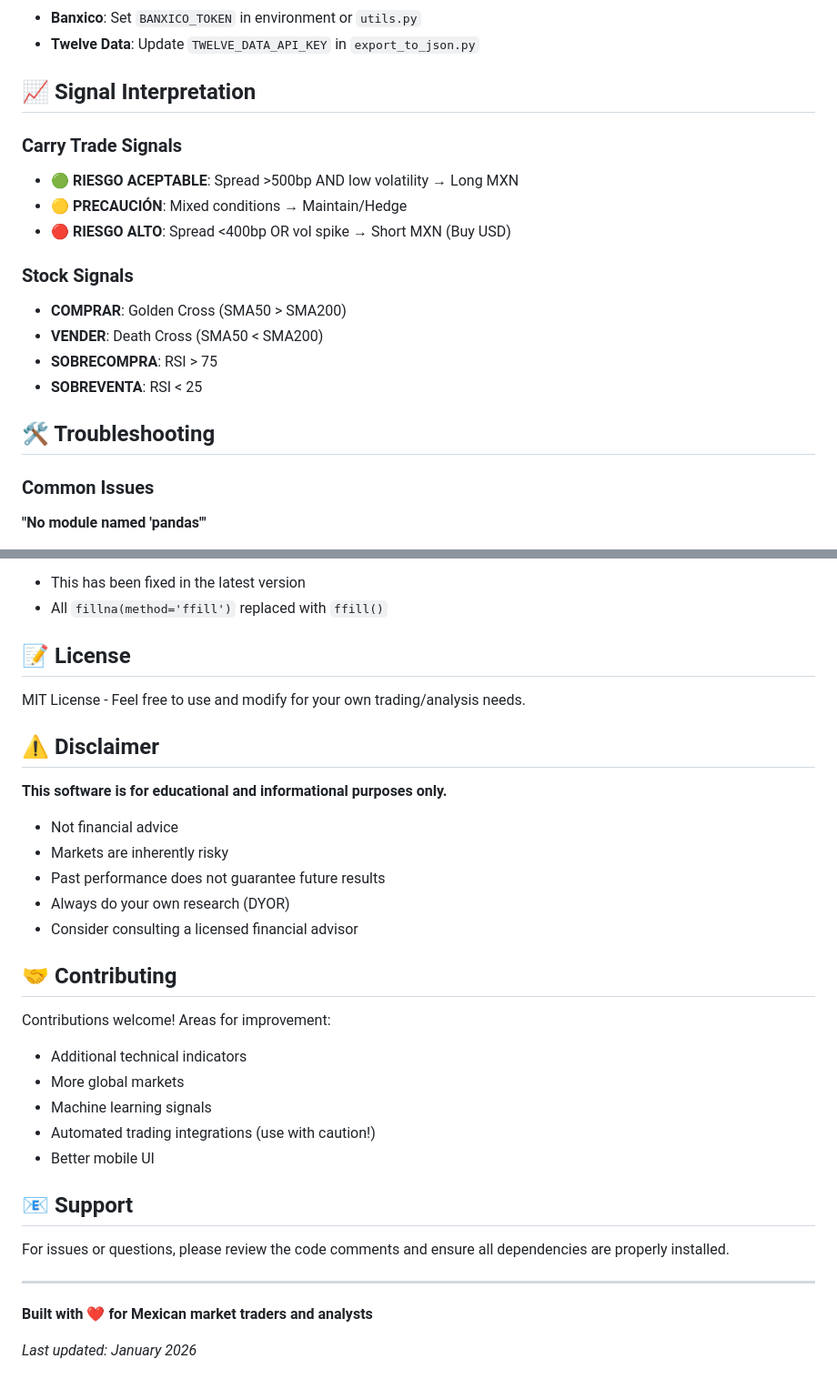
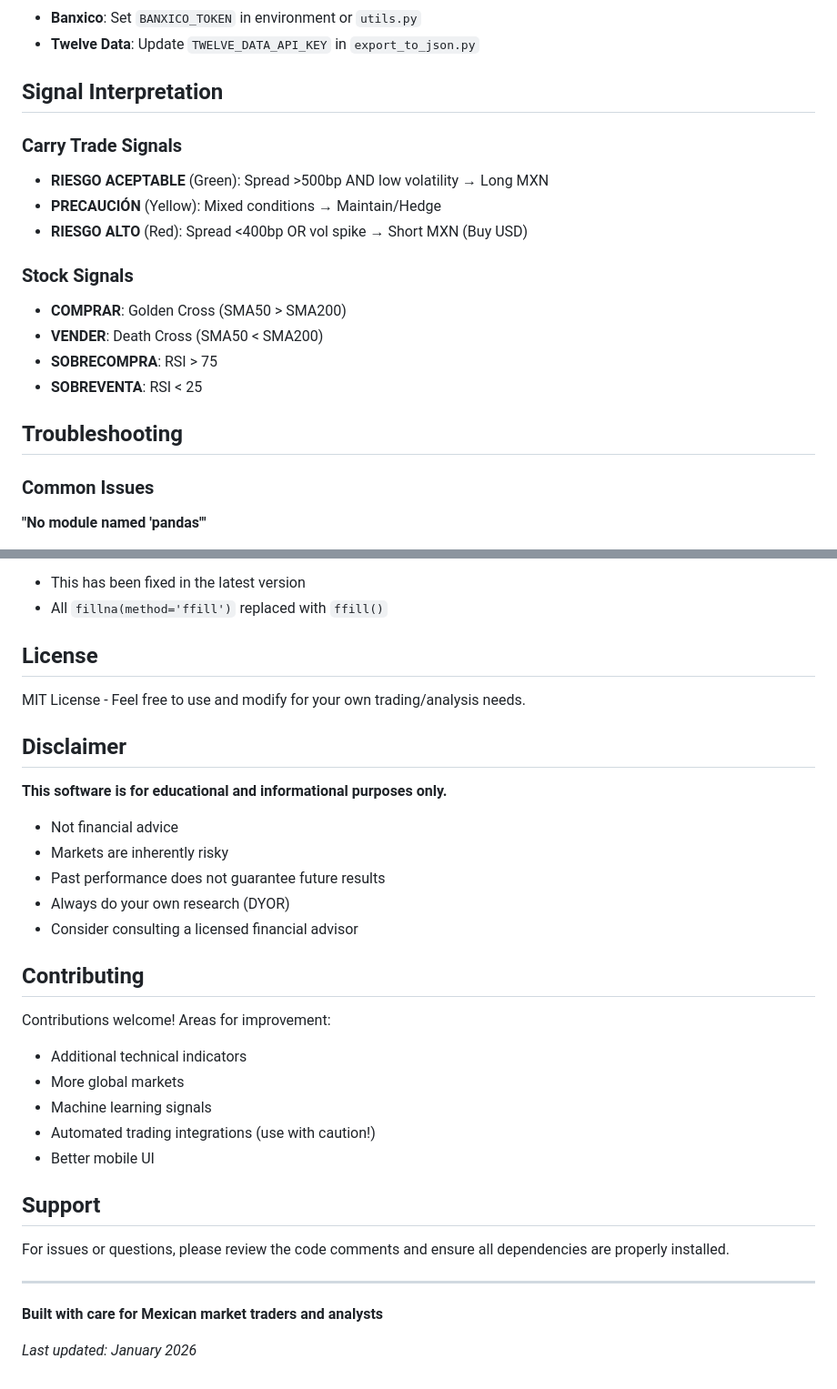
Before and after one commit to Alejandro0521/Alpha-Dashboard, a Markdown page: README.md, 2 parts joined by grey strips. Shown at 91% size. GitHub-like rendering.

Commit message:
Update README: remove emojis for professional appearance

```diff
--- a/README.md
+++ b/README.md
@@ -179,13 +181,13 @@ COMPANY_NAMES = {
 - **Banxico**: Set `BANXICO_TOKEN` in environment or `utils.py`
 - **Twelve Data**: Update `TWELVE_DATA_API_KEY` in `export_to_json.py`
 
-## 📈 Signal Interpretation
+## Signal Interpretation
 
 ### Carry Trade Signals
 
-- **🟢 RIESGO ACEPTABLE**: Spread >500bp AND low volatility → Long MXN
-- **🟡 PRECAUCIÓN**: Mixed conditions → Maintain/Hedge
-- **🔴 RIESGO ALTO**: Spread <400bp OR vol spike → Short MXN (Buy USD)
+- **RIESGO ACEPTABLE** (Green): Spread >500bp AND low volatility → Long MXN
+- **PRECAUCIÓN** (Yellow): Mixed conditions → Maintain/Hedge
+- **RIESGO ALTO** (Red): Spread <400bp OR vol spike → Short MXN (Buy USD)
 
 ### Stock Signals
 
@@ -194,7 +196,7 @@ COMPANY_NAMES = {
 - **SOBRECOMPRA**: RSI > 75
 - **SOBREVENTA**: RSI < 25
 
-## 🛠️ Troubleshooting
+## Troubleshooting
 
 ### Common Issues
 
@@ -215,11 +217,11 @@ pip install -r requirements.txt
 - This has been fixed in the latest version
 - All `fillna(method='ffill')` replaced with `ffill()`
 
-## 📝 License
+## License
 
 MIT License - Feel free to use and modify for your own trading/analysis needs.
 
-## ⚠️ Disclaimer
+## Disclaimer
 
 **This software is for educational and informational purposes only.**
 
@@ -229,7 +231,7 @@ MIT License - Feel free to use and modify for your own trading/analysis needs.
 - Always do your own research (DYOR)
 - Consider consulting a licensed financial advisor
 
-## 🤝 Contributing
+## Contributing
 
 Contributions welcome! Areas for improvement:
 
@@ -239,12 +241,12 @@ Contributions welcome! Areas for improvement:
 - Automated trading integrations (use with caution!)
 - Better mobile UI
 
-## 📧 Support
+## Support
 
 For issues or questions, please review the code comments and ensure all dependencies are properly installed.
 
 ---
 
-**Built with ❤️ for Mexican market traders and analysts**
+**Built with care for Mexican market traders and analysts**
 
 *Last updated: January 2026*
```
Also changed, not shown: other parts of README.md (+41 -39 lines).
